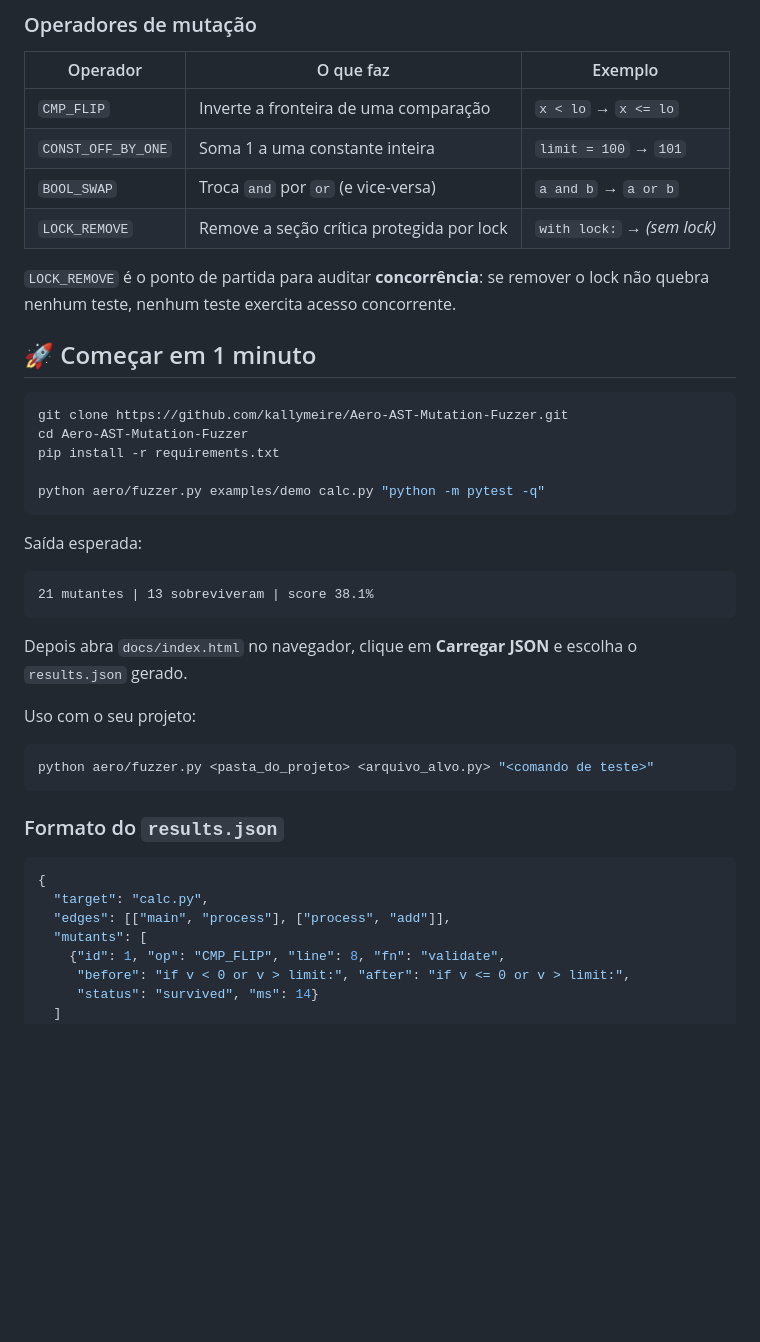
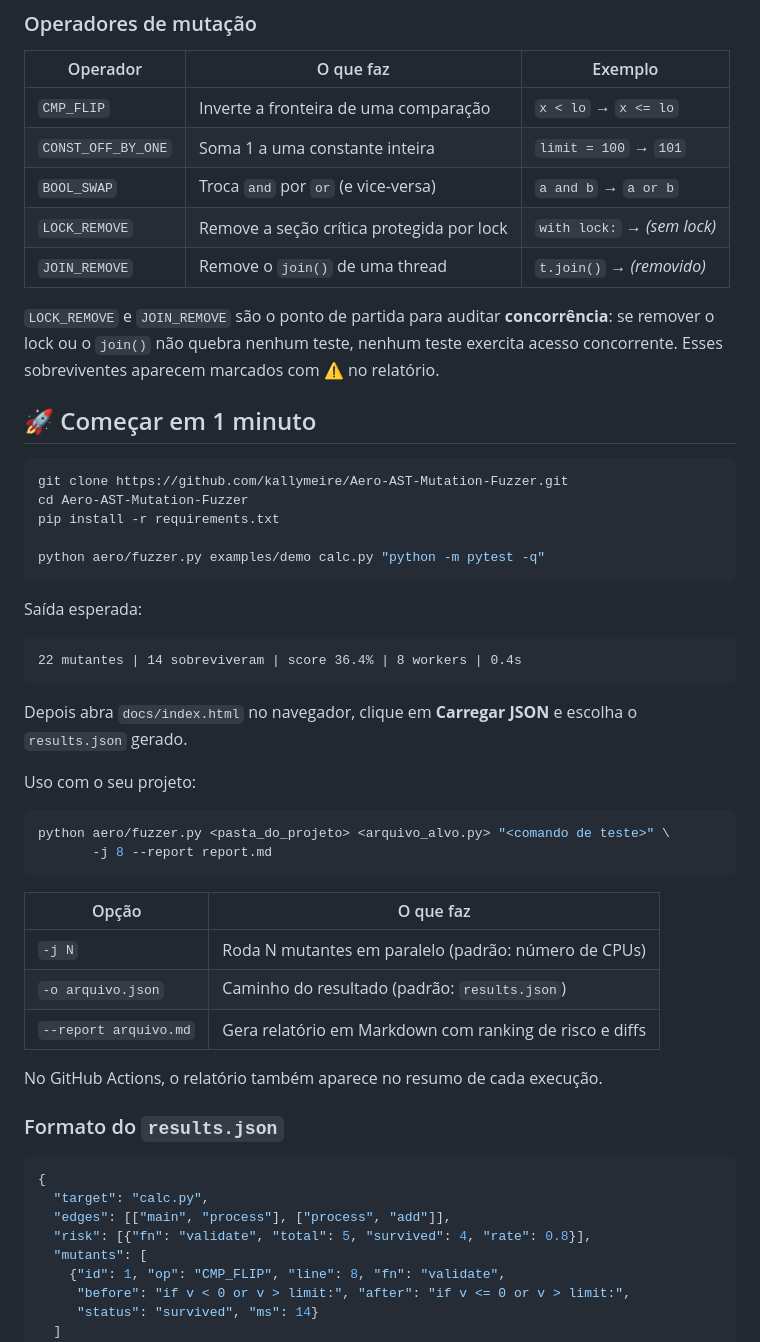
Before and after one commit to kallymeire/Aero-AST-Mutation-Fuzzer, a Markdown page: README.md, the part around one of its changes. Drawn GitHub-style; blank space fills up the shorter version.

````diff
--- a/README.md
+++ b/README.md
@@ -67,8 +67,9 @@ flowchart LR
 | `CONST_OFF_BY_ONE` | Soma 1 a uma constante inteira | `limit = 100` → `101` |
 | `BOOL_SWAP` | Troca `and` por `or` (e vice-versa) | `a and b` → `a or b` |
 | `LOCK_REMOVE` | Remove a seção crítica protegida por lock | `with lock:` → *(sem lock)* |
+| `JOIN_REMOVE` | Remove o `join()` de uma thread | `t.join()` → *(removido)* |
 
-`LOCK_REMOVE` é o ponto de partida para auditar **concorrência**: se remover o lock não quebra nenhum teste, nenhum teste exercita acesso concorrente.
+`LOCK_REMOVE` e `JOIN_REMOVE` são o ponto de partida para auditar **concorrência**: se remover o lock ou o `join()` não quebra nenhum teste, nenhum teste exercita acesso concorrente. Esses sobreviventes aparecem marcados com ⚠️ no relatório.
 
 ## 🚀 Começar em 1 minuto
 
@@ -83,7 +84,7 @@ python aero/fuzzer.py examples/demo calc.py "python -m pytest -q"
 Saída esperada:
 
 ```
-21 mutantes | 13 sobreviveram | score 38.1%
+22 mutantes | 14 sobreviveram | score 36.4% | 8 workers | 0.4s
 ```
 
 Depois abra `docs/index.html` no navegador, clique em **Carregar JSON** e escolha o `results.json` gerado.
@@ -91,8 +92,17 @@ Depois abra `docs/index.html` no navegador, clique em **Carregar JSON** e escolh
 Uso com o seu projeto:
 
 ```bash
-python aero/fuzzer.py <pasta_do_projeto> <arquivo_alvo.py> "<comando de teste>"
+python aero/fuzzer.py <pasta_do_projeto> <arquivo_alvo.py> "<comando de teste>" \
+       -j 8 --report report.md
 ```
+
+| Opção | O que faz |
+|---|---|
+| `-j N` | Roda N mutantes em paralelo (padrão: número de CPUs) |
+| `-o arquivo.json` | Caminho do resultado (padrão: `results.json`) |
+| `--report arquivo.md` | Gera relatório em Markdown com ranking de risco e diffs |
+
+No GitHub Actions, o relatório também aparece no resumo de cada execução.
 
 ### Formato do `results.json`
 
@@ -100,6 +110,7 @@ python aero/fuzzer.py <pasta_do_projeto> <arquivo_alvo.py> "<comando de teste>"
 {
   "target": "calc.py",
   "edges": [["main", "process"], ["process", "add"]],
+  "risk": [{"fn": "validate", "total": 5, "survived": 4, "rate": 0.8}],
   "mutants": [
     {"id": 1, "op": "CMP_FLIP", "line": 8, "fn": "validate",
      "before": "if v < 0 or v > limit:", "after": "if v <= 0 or v > limit:",
````
Also changed, not shown: other parts of README.md (+6 -4 lines), docs/dashboard.png, docs/demo.gif, 7 other files.
